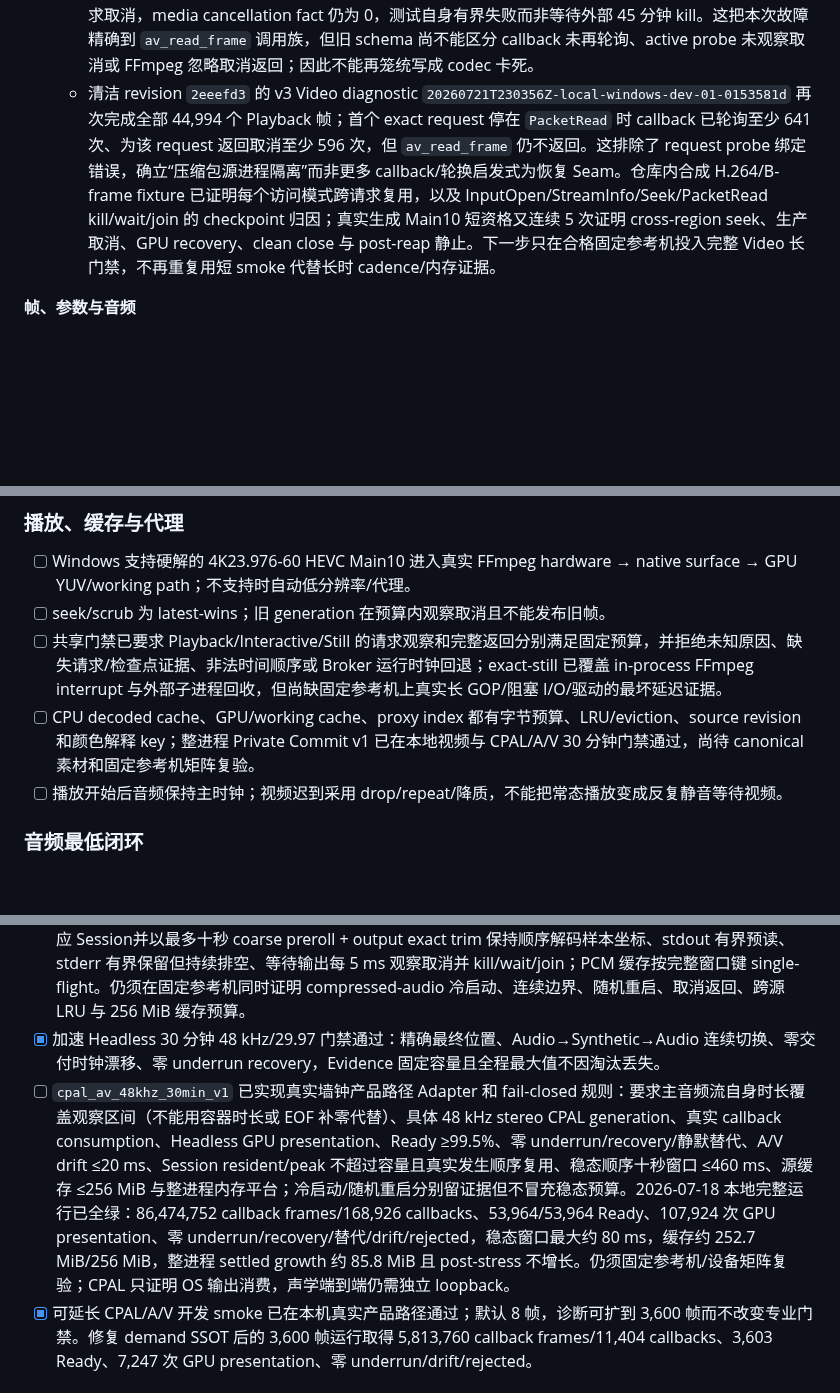
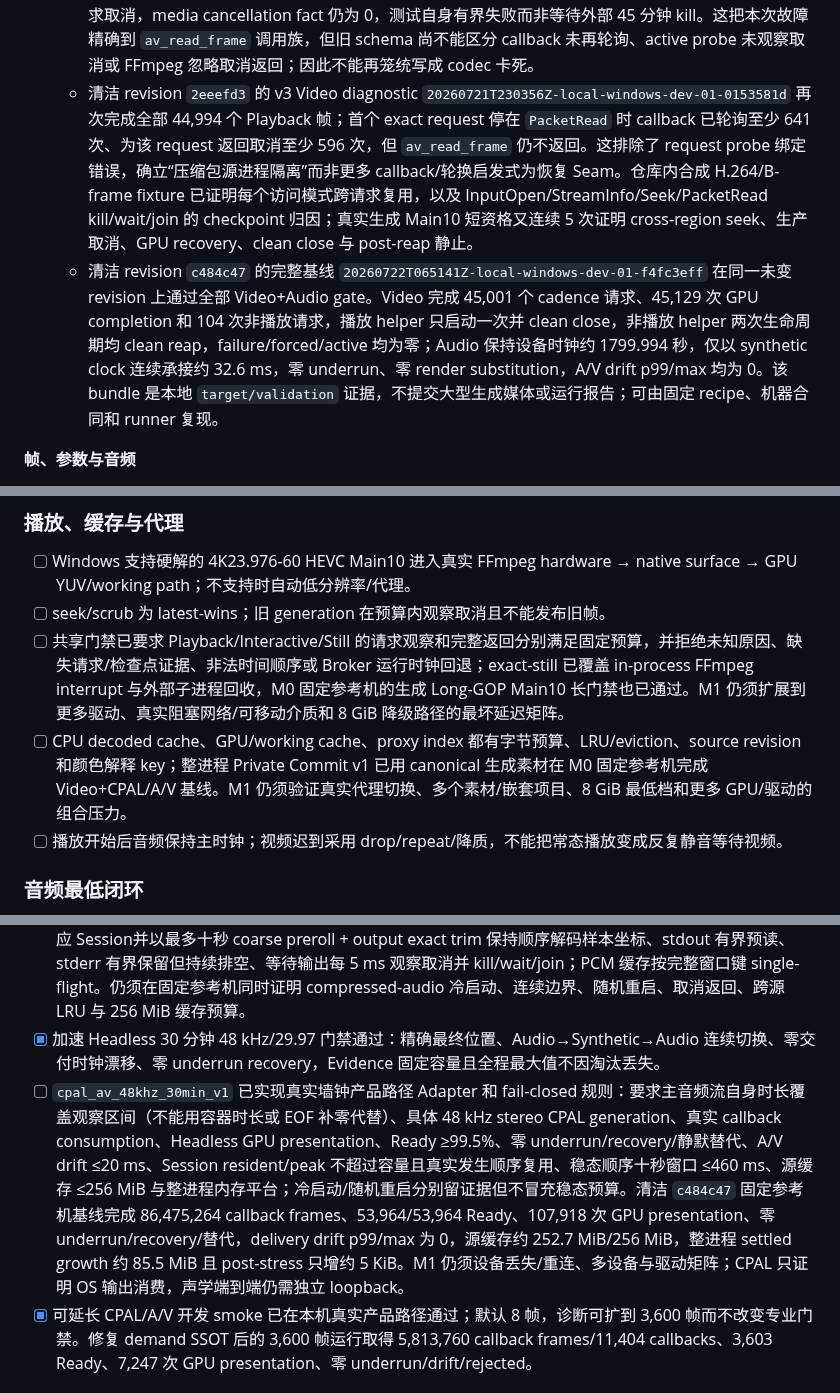
Before and after one commit to shaloong/mondrian, a Markdown page: docs/ROADMAP.md, 3 parts joined by grey strips. Drawn GitHub-style; blank space fills up the shorter version.

```diff
--- a/docs/ROADMAP.md
+++ b/docs/ROADMAP.md
@@ -358,7 +358,8 @@ M0 固定 Windows 参考机类的 CPU、GPU、内存、存储、显示器/HDR
 
   - 清洁 revision `4b57403` 的正式运行完成全部 44,994 个原生 D3D12VA P010 cadence Playback 帧后，第二个 exact 停在 codec；压缩墙钟运行又可完成 45,000 帧并追加 2 次 seek，证明累计帧数或 device 存活本身不是充分条件。清洁 revision `68d76aa` 的正式运行 `20260721T175344Z-local-windows-dev-01-990fd909` 再次完成 44,994 个 Playback 帧，但首个后续 exact 在取消 30 秒后仍不返回；禁用 FFmpeg frame threading 得到相同结果。另一次完整生产运行约在第 28,353 个 Playback 帧进入超过 11 分钟不返回的 codec 调用，证明故障也不是 exact-only。单一 Interactive pool、完整 output-lease 与进程共享 immutable device 继续作为所有权不变量；“成功 native exact 后无条件终结健康 codec”这一历史规则已删除，lease 释放后只有源修订、执行族或 codec/output contract 不匹配，或 helper 被 poison，才禁止复用。
   - 清洁 revision `ed73f1e` 的 v3 Video diagnostic `20260721T213615Z-local-windows-dev-01-a6c50a4e` 完成全部 44,994 个真实 cadence D3D12VA P010 Playback 帧，随后首个 cross-region exact 的 NonPlayback request 2 在 `PacketRead` 停留完整 30 秒；Playback worker 已回到 Idle，Broker 已请求取消，media cancellation fact 仍为 0，测试自身有界失败而非等待外部 45 分钟 kill。这把本次故障精确到 `av_read_frame` 调用族，但旧 schema 尚不能区分 callback 未再轮询、active probe 未观察取消或 FFmpeg 忽略取消返回；因此不能再笼统写成 codec 卡死。
-  - 清洁 revision `2eeefd3` 的 v3 Video diagnostic `20260721T230356Z-local-windows-dev-01-0153581d` 再次完成全部 44,994 个 Playback 帧；首个 exact request 停在 `PacketRead` 时 callback 已轮询至少 641 次、为该 request 返回取消至少 596 次，但 `av_read_frame` 仍不返回。这排除了 request probe 绑定错误，确立“压缩包源进程隔离”而非更多 callback/轮换启发式为恢复 Seam。仓库内合成 H.264/B-frame fixture 已证明每个访问模式跨请求复用，以及 InputOpen/StreamInfo/Seek/PacketRead kill/wait/join 的 checkpoint 归因；真实生成 Main10 短资格又连续 5 次证明 cross-region seek、生产取消、GPU recovery、clean close 与 post-reap 静止。下一步只在合格固定参考机投入完整 Video 长门禁，不再重复用短 smoke 代替长时 cadence/内存证据。
+  - 清洁 revision `2eeefd3` 的 v3 Video diagnostic `20260721T230356Z-local-windows-dev-01-0153581d` 再次完成全部 44,994 个 Playback 帧；首个 exact request 停在 `PacketRead` 时 callback 已轮询至少 641 次、为该 request 返回取消至少 596 次，但 `av_read_frame` 仍不返回。这排除了 request probe 绑定错误，确立“压缩包源进程隔离”而非更多 callback/轮换启发式为恢复 Seam。仓库内合成 H.264/B-frame fixture 已证明每个访问模式跨请求复用，以及 InputOpen/StreamInfo/Seek/PacketRead kill/wait/join 的 checkpoint 归因；真实生成 Main10 短资格又连续 5 次证明 cross-region seek、生产取消、GPU recovery、clean close 与 post-reap 静止。
+  - 清洁 revision `c484c47` 的完整基线 `20260722T065141Z-local-windows-dev-01-f4fc3eff` 在同一未变 revision 上通过全部 Video+Audio gate。Video 完成 45,001 个 cadence 请求、45,129 次 GPU completion 和 104 次非播放请求，播放 helper 只启动一次并 clean close，非播放 helper 两次生命周期均 clean reap，failure/forced/active 均为零；Audio 保持设备时钟约 1799.994 秒，仅以 synthetic clock 连续承接约 32.6 ms，零 underrun、零 render substitution，A/V drift p99/max 均为 0。该 bundle 是本地 `target/validation` 证据，不提交大型生成媒体或运行报告；可由固定 recipe、机器合同和 runner 复现。
 
 **帧、参数与音频**
 
@@ -406,8 +407,8 @@ M0 固定 Windows 参考机类的 CPU、GPU、内存、存储、显示器/HDR
 
 - [ ] Windows 支持硬解的 4K23.976-60 HEVC Main10 进入真实 FFmpeg hardware → native surface → GPU YUV/working path；不支持时自动低分辨率/代理。
 - [ ] seek/scrub 为 latest-wins；旧 generation 在预算内观察取消且不能发布旧帧。
-- [ ] 共享门禁已要求 Playback/Interactive/Still 的请求观察和完整返回分别满足固定预算，并拒绝未知原因、缺失请求/检查点证据、非法时间顺序或 Broker 运行时钟回退；exact-still 已覆盖 in-process FFmpeg interrupt 与外部子进程回收，但尚缺固定参考机上真实长 GOP/阻塞 I/O/驱动的最坏延迟证据。
-- [ ] CPU decoded cache、GPU/working cache、proxy index 都有字节预算、LRU/eviction、source revision 和颜色解释 key；整进程 Private Commit v1 已在本地视频与 CPAL/A/V 30 分钟门禁通过，尚待 canonical 素材和固定参考机矩阵复验。
+- [ ] 共享门禁已要求 Playback/Interactive/Still 的请求观察和完整返回分别满足固定预算，并拒绝未知原因、缺失请求/检查点证据、非法时间顺序或 Broker 运行时钟回退；exact-still 已覆盖 in-process FFmpeg interrupt 与外部子进程回收，M0 固定参考机的生成 Long-GOP Main10 长门禁也已通过。M1 仍须扩展到更多驱动、真实阻塞网络/可移动介质和 8 GiB 降级路径的最坏延迟矩阵。
+- [ ] CPU decoded cache、GPU/working cache、proxy index 都有字节预算、LRU/eviction、source revision 和颜色解释 key；整进程 Private Commit v1 已用 canonical 生成素材在 M0 固定参考机完成 Video+CPAL/A/V 基线。M1 仍须验证真实代理切换、多个素材/嵌套项目、8 GiB 最低档和更多 GPU/驱动的组合压力。
 - [ ] 播放开始后音频保持主时钟；视频迟到采用 drop/repeat/降质，不能把常态播放变成反复静音等待视频。
 
 ### 音频最低闭环
@@ -419,7 +420,7 @@ M0 固定 Windows 参考机类的 CPU、GPU、内存、存储、显示器/HDR
 - [x] 输入重采样和标准 channel mapping 已有明确策略：mono/stereo/5.1(side) 全组合及未标记 1/2 声道离散默认使用固定矩阵，LFE 不进入标准 downmix；未标记 3+ 声道、5.1(back)、7.1 与其他布局明确拒绝，不调用 FFmpeg 隐式猜测。
 - [ ] generation-owned 单调 `ExecutionCancellationToken` 已贯穿 Audio Playback→Timeline Runtime/嵌套→Decoded Source→媒体窗口，reprime/seek/recovery/shutdown 会先取消旧 token，取消结果不进入成功缓存或 failure memory，执行中 render/source 测试要求 50 ms 内观察。媒体 Adapter 已改为最多 8 个按完整源指纹/输出契约寻址的持久 FFmpeg 子进程 Session：顺序窗口复用连续输出、随机 miss 只重启对应 Session并以最多十秒 coarse preroll + output exact trim 保持顺序解码样本坐标、stdout 有界预读、stderr 有界保留但持续排空、等待输出每 5 ms 观察取消并 kill/wait/join；PCM 缓存按完整窗口键 single-flight。仍须在固定参考机同时证明 compressed-audio 冷启动、连续边界、随机重启、取消返回、跨源 LRU 与 256 MiB 缓存预算。
 - [x] 加速 Headless 30 分钟 48 kHz/29.97 门禁通过：精确最终位置、Audio→Synthetic→Audio 连续切换、零交付时钟漂移、零 underrun recovery，Evidence 固定容量且全程最大值不因淘汰丢失。
-- [ ] `cpal_av_48khz_30min_v1` 已实现真实墙钟产品路径 Adapter 和 fail-closed 规则：要求主音频流自身时长覆盖观察区间（不能用容器时长或 EOF 补零代替）、具体 48 kHz stereo CPAL generation、真实 callback consumption、Headless GPU presentation、Ready ≥99.5%、零 underrun/recovery/静默替代、A/V drift ≤20 ms、Session resident/peak 不超过容量且真实发生顺序复用、稳态顺序十秒窗口 ≤460 ms、源缓存 ≤256 MiB 与整进程内存平台；冷启动/随机重启分别留证据但不冒充稳态预算。2026-07-18 本地完整运行已全绿：86,474,752 callback frames/168,926 callbacks、53,964/53,964 Ready、107,924 次 GPU presentation、零 underrun/recovery/替代/drift/rejected，稳态窗口最大约 80 ms，缓存约 252.7 MiB/256 MiB，整进程 settled growth 约 85.8 MiB 且 post-stress 不增长。仍须固定参考机/设备矩阵复验；CPAL 只证明 OS 输出消费，声学端到端仍需独立 loopback。
+- [ ] `cpal_av_48khz_30min_v1` 已实现真实墙钟产品路径 Adapter 和 fail-closed 规则：要求主音频流自身时长覆盖观察区间（不能用容器时长或 EOF 补零代替）、具体 48 kHz stereo CPAL generation、真实 callback consumption、Headless GPU presentation、Ready ≥99.5%、零 underrun/recovery/静默替代、A/V drift ≤20 ms、Session resident/peak 不超过容量且真实发生顺序复用、稳态顺序十秒窗口 ≤460 ms、源缓存 ≤256 MiB 与整进程内存平台；冷启动/随机重启分别留证据但不冒充稳态预算。清洁 `c484c47` 固定参考机基线完成 86,475,264 callback frames、53,964/53,964 Ready、107,918 次 GPU presentation、零 underrun/recovery/替代，delivery drift p99/max 为 0，源缓存约 252.7 MiB/256 MiB，整进程 settled growth 约 85.5 MiB 且 post-stress 只增约 5 KiB。M1 仍须设备丢失/重连、多设备与驱动矩阵；CPAL 只证明 OS 输出消费，声学端到端仍需独立 loopback。
 - [x] 可延长 CPAL/A/V 开发 smoke 已在本机真实产品路径通过；默认 8 帧，诊断可扩到 3,600 帧而不改变专业门禁。修复 demand SSOT 后的 3,600 帧运行取得 5,813,760 callback frames/11,404 callbacks、3,603 Ready、7,247 次 GPU presentation、零 underrun/drift/rejected。
 
 ### 效果、动画、标题与转场
```
Also changed, not shown: other parts of docs/ROADMAP.md (+5 -5 lines), docs/architecture/playback-engine.md (+26 -6 lines).
